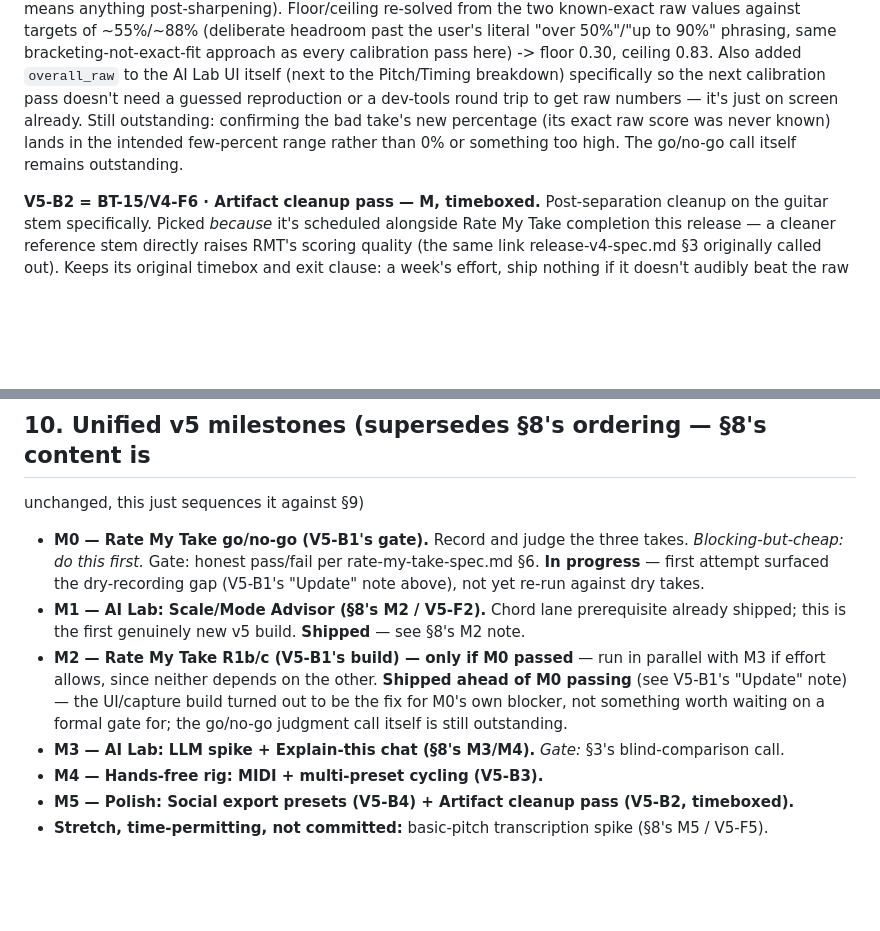
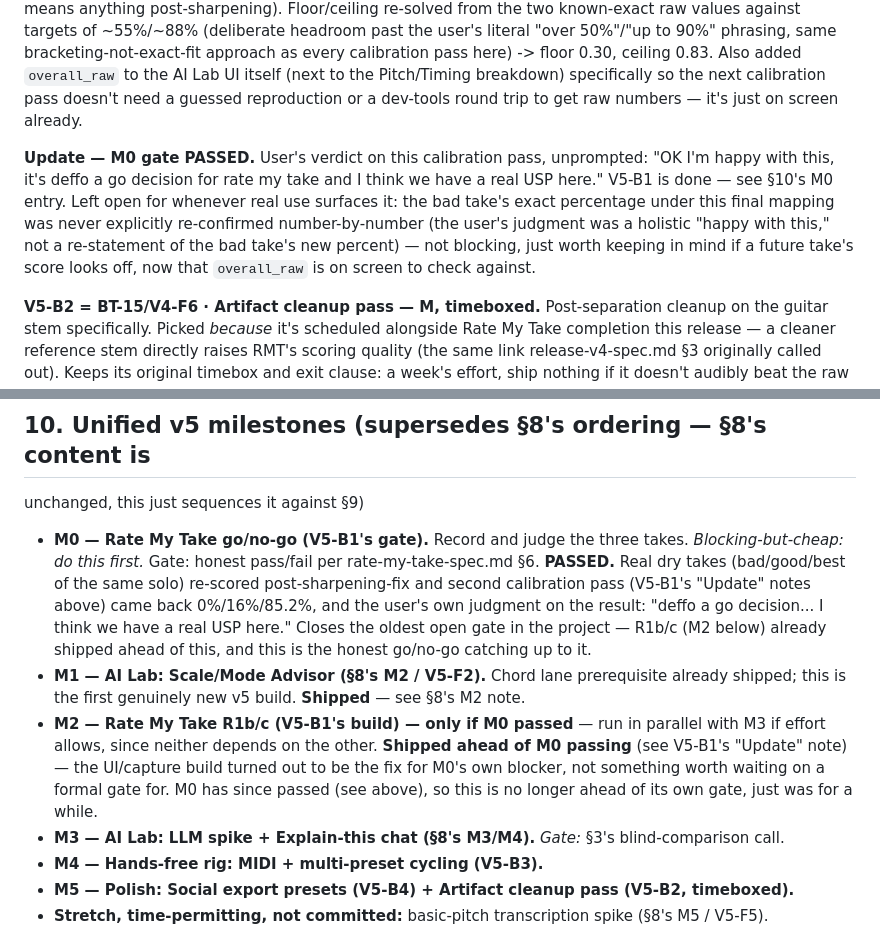
Before and after one commit to chillax7/Guitar-studio, a Markdown page: research/release-v5-spec.md, 2 parts joined by grey strips. GitHub-like rendering; blank space fills up the shorter version.

Commit message:
Rate My Take: mark M0 go/no-go gate as PASSED
User's verdict on the second calibration pass, unprompted: "OK I'm
happy with this, it's deffo a go decision for rate my take and I
think we have a real USP here."

Closes V5-B1's gate (§10's M0) - the oldest open item in the project,
owed since v4.5. R1b/c (M2) already shipped ahead of this gate; M0
catching up just makes that formally official.

```diff
--- a/research/release-v5-spec.md
+++ b/research/release-v5-spec.md
@@ -567,10 +567,17 @@ bracketing-not-exact-fit approach as every calibration pass here) ->
 floor 0.30, ceiling 0.83. Also added `overall_raw` to the AI Lab UI itself
 (next to the Pitch/Timing breakdown) specifically so the next calibration
 pass doesn't need a guessed reproduction or a dev-tools round trip to get
-raw numbers — it's just on screen already. Still outstanding: confirming
-the bad take's new percentage (its exact raw score was never known) lands
-in the intended few-percent range rather than 0% or something too high.
-The go/no-go call itself remains outstanding.
+raw numbers — it's just on screen already.
+
+**Update — M0 gate PASSED.** User's verdict on this calibration pass,
+unprompted: "OK I'm happy with this, it's deffo a go decision for rate my
+take and I think we have a real USP here." V5-B1 is done — see §10's M0
+entry. Left open for whenever real use surfaces it: the bad take's exact
+percentage under this final mapping was never explicitly re-confirmed
+number-by-number (the user's judgment was a holistic "happy with this,"
+not a re-statement of the bad take's new percent) — not blocking, just
+worth keeping in mind if a future take's score looks off, now that
+`overall_raw` is on screen to check against.
 
 **V5-B2 = BT-15/V4-F6 · Artifact cleanup pass — M, timeboxed.**
 Post-separation cleanup on the guitar stem specifically. Picked *because*
@@ -633,9 +640,13 @@ unchanged, this just sequences it against §9)
 
 - **M0 — Rate My Take go/no-go (V5-B1's gate).** Record and judge the
   three takes. *Blocking-but-cheap: do this first.* Gate: honest
-  pass/fail per rate-my-take-spec.md §6. **In progress** — first attempt
-  surfaced the dry-recording gap (V5-B1's "Update" note above), not yet
-  re-run against dry takes.
+  pass/fail per rate-my-take-spec.md §6. **PASSED.** Real dry takes
+  (bad/good/best of the same solo) re-scored post-sharpening-fix and
+  second calibration pass (V5-B1's "Update" notes above) came back
+  0%/16%/85.2%, and the user's own judgment on the result: "deffo a go
+  decision... I think we have a real USP here." Closes the oldest open
+  gate in the project — R1b/c (M2 below) already shipped ahead of this,
+  and this is the honest go/no-go catching up to it.
 - **M1 — AI Lab: Scale/Mode Advisor (§8's M2 / V5-F2).** Chord lane
   prerequisite already shipped; this is the first genuinely new v5 build.
   **Shipped** — see §8's M2 note.
@@ -643,8 +654,9 @@ unchanged, this just sequences it against §9)
   in parallel with M3 if effort allows, since neither depends on the
   other. **Shipped ahead of M0 passing** (see V5-B1's "Update" note) —
   the UI/capture build turned out to be the fix for M0's own blocker, not
-  something worth waiting on a formal gate for; the go/no-go judgment
-  call itself is still outstanding.
+  something worth waiting on a formal gate for. M0 has since passed (see
+  above), so this is no longer ahead of its own gate, just was for a
+  while.
 - **M3 — AI Lab: LLM spike + Explain-this chat (§8's M3/M4).** *Gate:*
   §3's blind-comparison call.
 - **M4 — Hands-free rig: MIDI + multi-preset cycling (V5-B3).**
```
